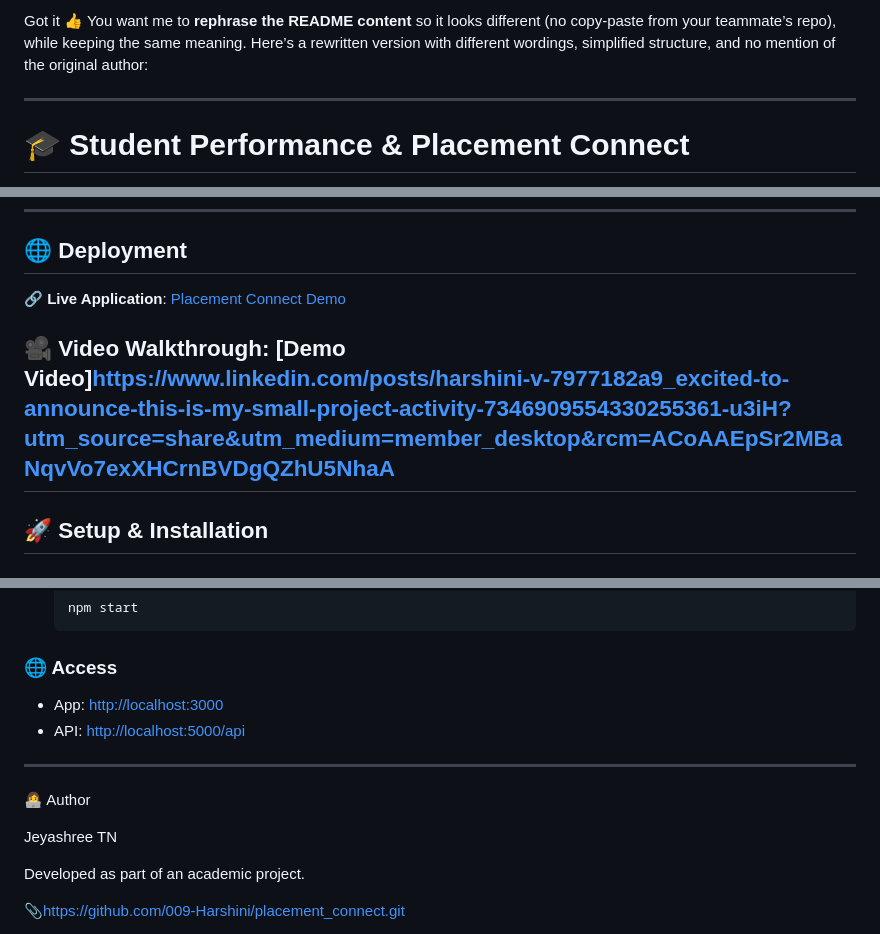
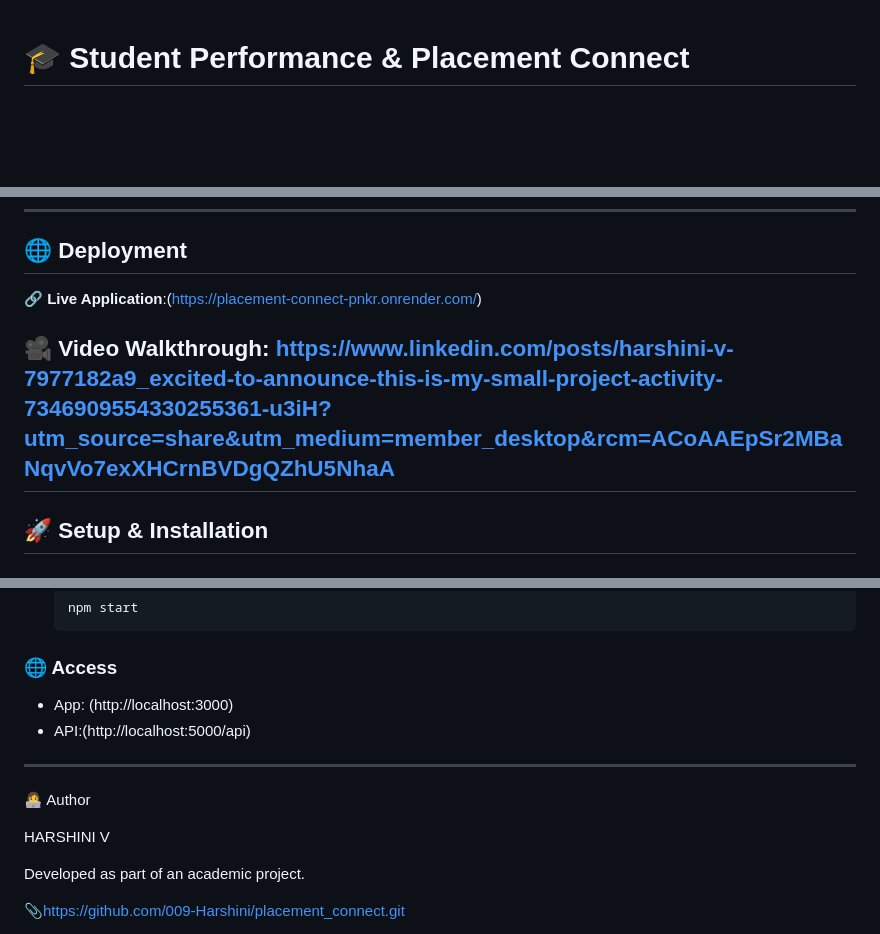
Before and after one commit to 009-Harshini/placement_connect, a Markdown page: README.md, 3 parts joined by grey strips. Rendered like a GitHub page; blank space fills up the shorter version.

```diff
--- a/README.md
+++ b/README.md
@@ -1,6 +1,3 @@
-Got it 👍 You want me to **rephrase the README content** so it looks different (no copy-paste from your teammate’s repo), while keeping the same meaning. Here’s a rewritten version with different wordings, simplified structure, and no mention of the original author:
-
----
 
 # 🎓 Student Performance & Placement Connect
 
@@ -61,9 +58,9 @@ The **Placement Connect System** is a role-based application that simplifies how
 
 ## 🌐 Deployment
 
-🔗 **Live Application**: [Placement Connect Demo](https://placement-connect-pnkr.onrender.com/)
+🔗 **Live Application**:(https://placement-connect-pnkr.onrender.com/)
 
-🎥 **Video Walkthrough**: [Demo Video]https://www.linkedin.com/posts/harshini-v-7977182a9_excited-to-announce-this-is-my-small-project-activity-7346909554330255361-u3iH?utm_source=share&utm_medium=member_desktop&rcm=ACoAAEpSr2MBaNqvVo7exXHCrnBVDgQZhU5NhaA
+🎥 **Video Walkthrough**: https://www.linkedin.com/posts/harshini-v-7977182a9_excited-to-announce-this-is-my-small-project-activity-7346909554330255361-u3iH?utm_source=share&utm_medium=member_desktop&rcm=ACoAAEpSr2MBaNqvVo7exXHCrnBVDgQZhU5NhaA
 ---
 
 ## 🚀 Setup & Installation
@@ -122,14 +119,14 @@ Ensure these are installed:
 
 ### 🌐 Access
 
-* App: [http://localhost:3000](http://localhost:3000)
-* API: [http://localhost:5000/api](http://localhost:5000/api)
+* App: (http://localhost:3000)
+* API:(http://localhost:5000/api)
 
 ---
 
 👩‍💻 Author
 
-Jeyashree TN
+HARSHINI V
 
 Developed as part of an academic project.
 
```
